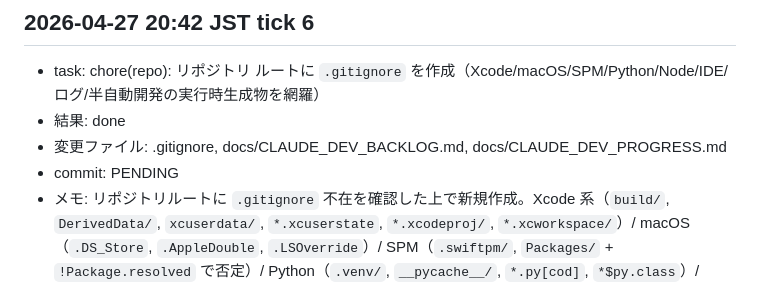
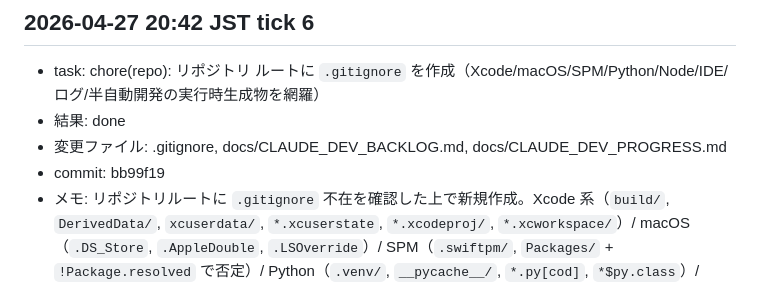
Before and after one commit to ntdrill/Schedule-Management-Tool, a Markdown page: docs/CLAUDE_DEV_PROGRESS.md, the part around the change. Rendered like a GitHub page.

```diff
--- a/docs/CLAUDE_DEV_PROGRESS.md
+++ b/docs/CLAUDE_DEV_PROGRESS.md
@@ -54,5 +54,5 @@
 - task: chore(repo): リポジトリ ルートに `.gitignore` を作成（Xcode/macOS/SPM/Python/Node/IDE/ログ/半自動開発の実行時生成物を網羅）
 - 結果: done
 - 変更ファイル: .gitignore, docs/CLAUDE_DEV_BACKLOG.md, docs/CLAUDE_DEV_PROGRESS.md
-- commit: PENDING
+- commit: bb99f19
 - メモ: リポジトリルートに `.gitignore` 不在を確認した上で新規作成。Xcode 系（`build/`, `DerivedData/`, `xcuserdata/`, `*.xcuserstate`, `*.xcodeproj/`, `*.xcworkspace/`）/ macOS（`.DS_Store`, `.AppleDouble`, `.LSOverride`）/ SPM（`.swiftpm/`, `Packages/` + `!Package.resolved` で否定）/ Python（`.venv/`, `__pycache__/`, `*.py[cod]`, `*$py.class`）/ Node（`node_modules/`）/ IDE（`.idea/`, `.vscode/`）/ ログ（`*.log`）/ 半自動開発の実行時生成物（`半自動開発/tool/*.lock`, `半自動開発/codex_observe/`, `半自動開発/スクリーンショット/`）を網羅。加えてリポジトリ実体（`半自動開発/tool/notify_config.example.json` の存在）を踏まえ、認証情報の誤コミット予防として `.env` / `.env.*`（`!.env.example` で否定）と `半自動開発/tool/notify_config.json` も同 `.gitignore` に追加。`*.xcodeproj/` を ignore したのは XcodeGen が project.yml から生成する前提（次タスク以降で追加予定）。`git check-ignore` で `半自動開発/tool/claude_dev_tick.lock` がパターン 52 行目にマッチすることを確認。既存 tracked の `.DS_Store` は gitignore 対象外（別タスクで cleanup する場合は `git rm --cached` が必要）。
```
Also changed, not shown: docs/CLAUDE_DEV_BACKLOG.md (+1 -1 lines).
